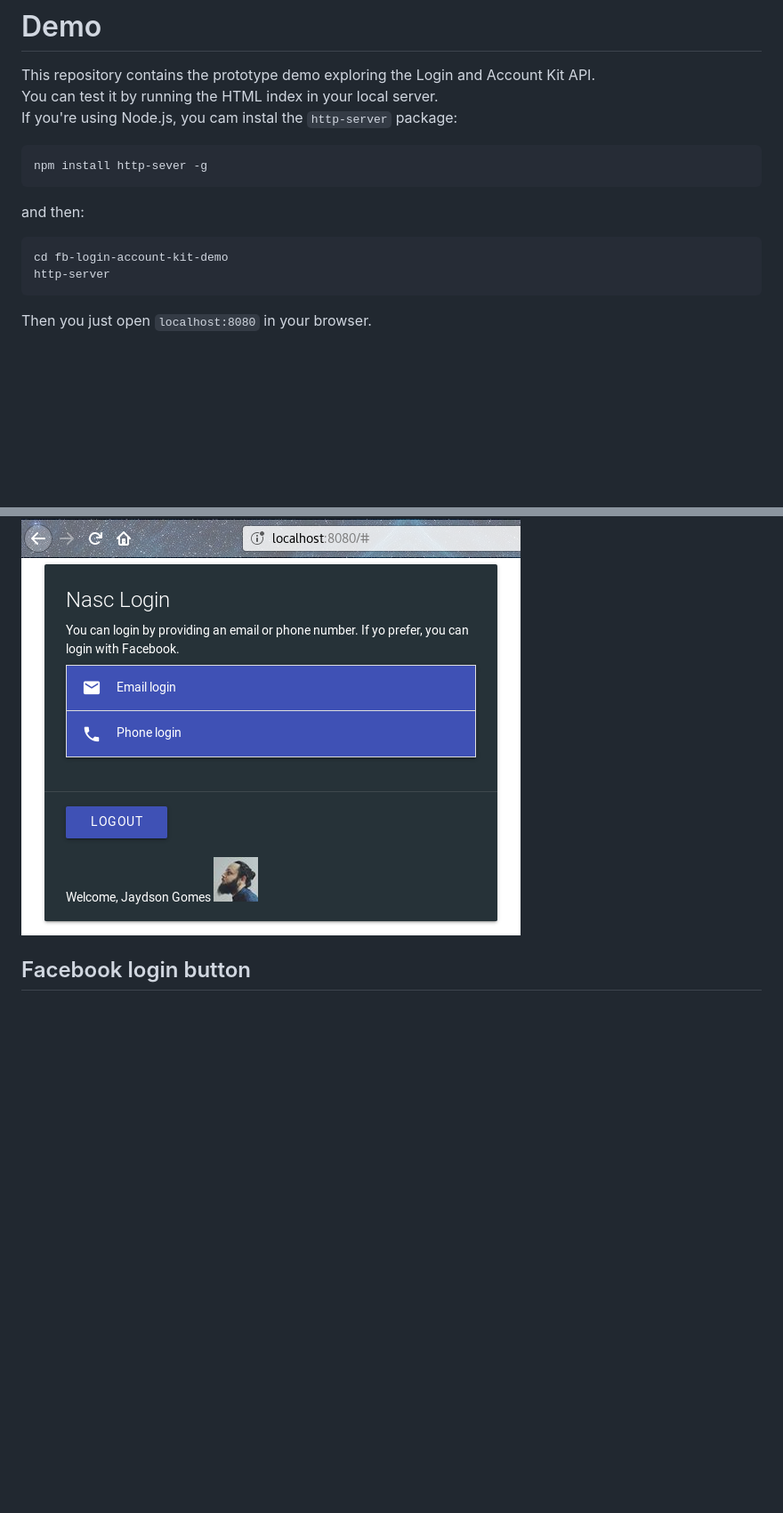
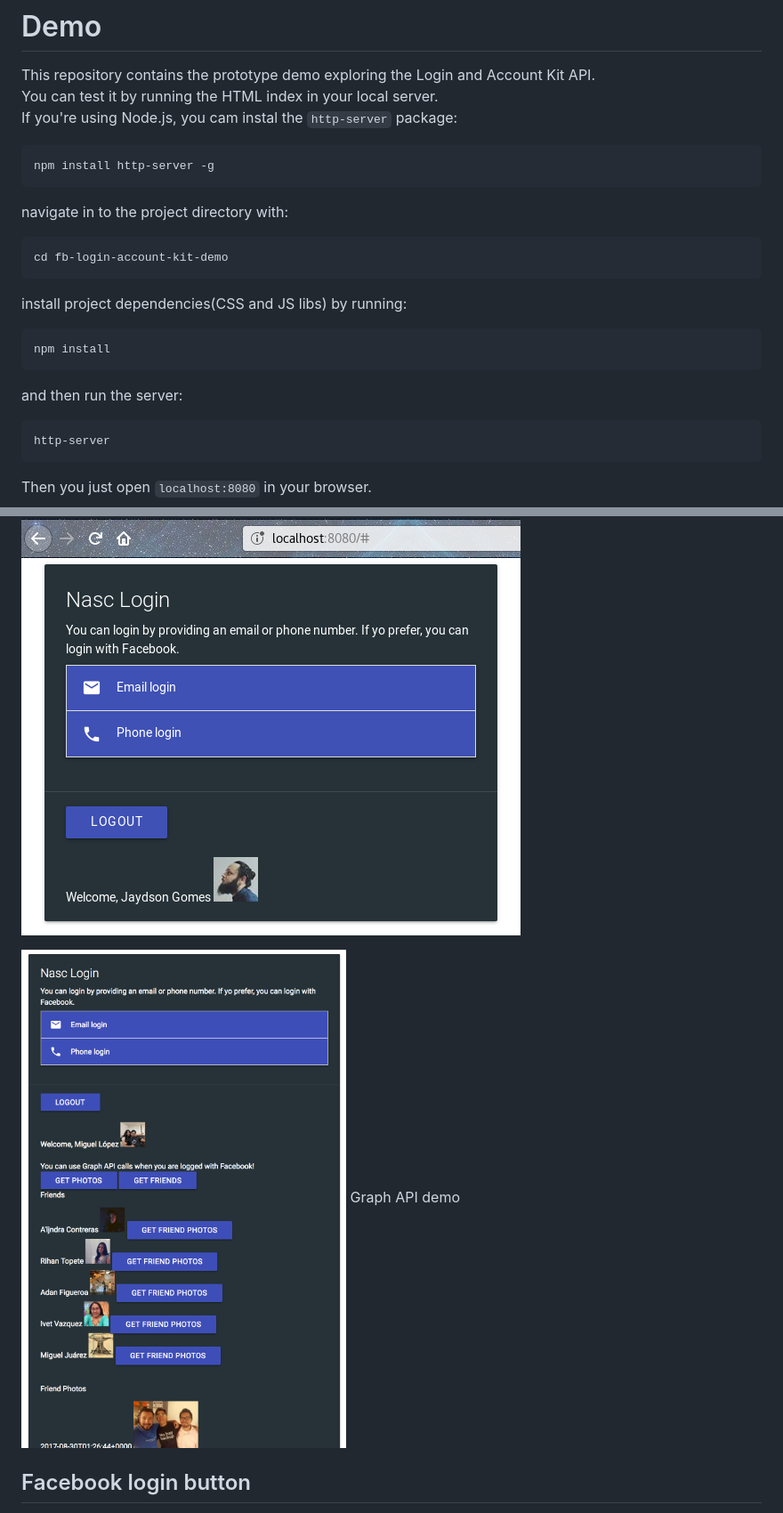
Before and after one commit to facebook-devc-latam/fb-login-account-kit-demo, a Markdown page: README.md, 2 parts joined by grey strips. Shown: that part at 89% size. GitHub-like rendering; pictures changed too: img/graph-api-functions.png (added); blank space fills up the shorter version.

````diff
--- a/README.md
+++ b/README.md
@@ -9,12 +9,21 @@ This repository contains the prototype demo exploring the Login and Account Kit
 You can test it by running the HTML index in your local server.
 If you're using Node.js, you cam instal the `http-server` package:
 ```
-npm install http-sever -g
+npm install http-server -g
 ```
 
-and then:
+navigate in to the project directory with:
 ```
 cd fb-login-account-kit-demo
+```
+
+install project dependencies(CSS and JS libs) by running:
+```
+npm install
+```
+
+and then run the server:
+```
 http-server
 ```
 Then you just open `localhost:8080` in your browser.
@@ -24,6 +33,9 @@ Then you just open `localhost:8080` in your browser.
 ![](img/sms.png)
 
 ![](img/fb-login.png)
+
+![](img/graph-api-functions.png)
+Graph API demo
 
 ## Facebook login button
 There are several ways we can implement the Facebook login Button.
````
Also changed, not shown: other parts of README.md (+34 -0 lines), img/friend-photos-request.png (added), img/friend-photos-response-parsing.png (added), img/graph-api-photos-call.png (added), img/parse-friends-response.png (added), 2 other files.
